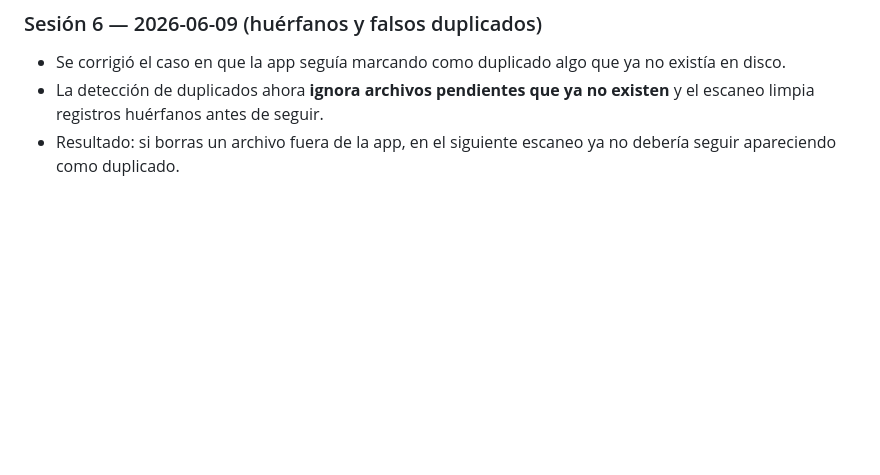
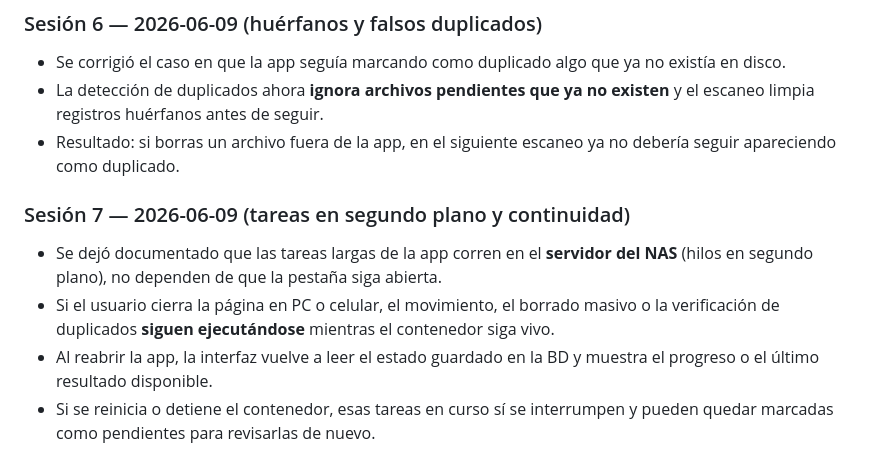
Before and after one commit to RonMarty2/NAS, a Markdown page: BITACORA.md, the part around the change. Rendered like a GitHub page; blank space fills up the shorter version.

Commit message:
actualiza bitacora tareas en segundo plano

```diff
--- a/BITACORA.md
+++ b/BITACORA.md
@@ -312,3 +312,13 @@ Pendiente: conectar Jellyfin (URL+API key), y elegir mejoras del roadmap (§8).
   limpia registros huérfanos antes de seguir.
 - Resultado: si borras un archivo fuera de la app, en el siguiente escaneo ya no debería seguir
   apareciendo como duplicado.
+
+### Sesión 7 — 2026-06-09 (tareas en segundo plano y continuidad)
+- Se dejó documentado que las tareas largas de la app corren en el **servidor del NAS** (hilos en
+  segundo plano), no dependen de que la pestaña siga abierta.
+- Si el usuario cierra la página en PC o celular, el movimiento, el borrado masivo o la
+  verificación de duplicados **siguen ejecutándose** mientras el contenedor siga vivo.
+- Al reabrir la app, la interfaz vuelve a leer el estado guardado en la BD y muestra el progreso o
+  el último resultado disponible.
+- Si se reinicia o detiene el contenedor, esas tareas en curso sí se interrumpen y pueden quedar
+  marcadas como pendientes para revisarlas de nuevo.
```
